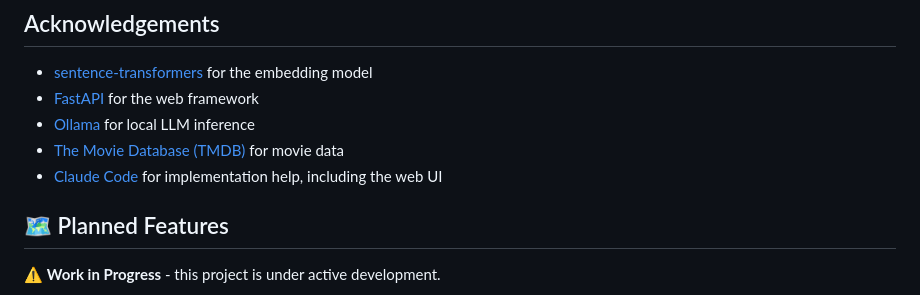
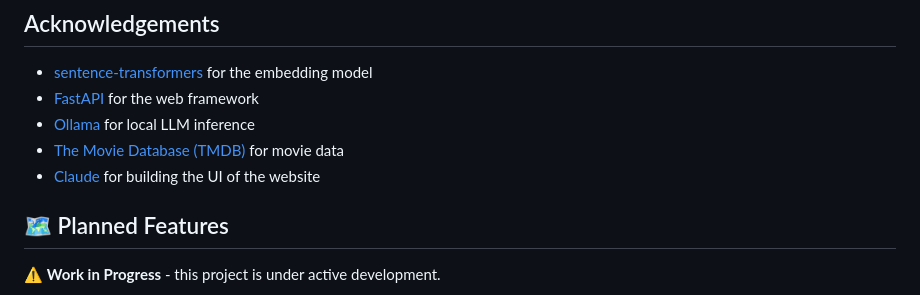
Before and after one commit to yash2010/Recommendation_system, a Markdown page: README.md, the part around the change. GitHub-like rendering.

```diff
--- a/README.md
+++ b/README.md
@@ -291,7 +291,7 @@ MIT License - see [LICENSE](LICENSE) for details.
 - [FastAPI](https://fastapi.tiangolo.com/) for the web framework
 - [Ollama](https://ollama.com/) for local LLM inference
 - [The Movie Database (TMDB)](https://www.themoviedb.org/) for movie data
-- [Claude Code](https://claude.com/claude-code) for implementation help, including the web UI
+- [Claude](https://claude.ai/design) for building the UI of the website
 
 ## 🗺️ Planned Features
 
```
